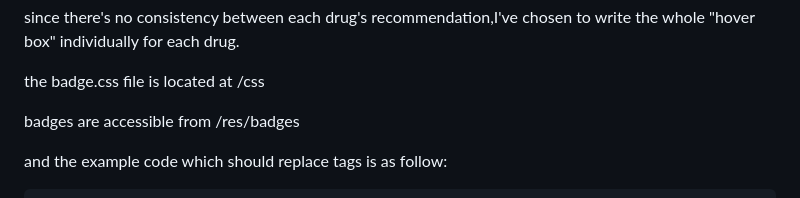
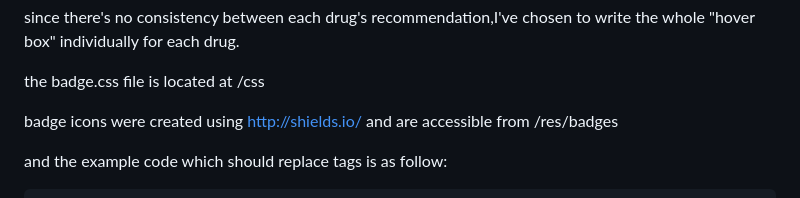
Before and after one commit to ThisIsNeil/LactMed, a Markdown page: README.md, the part around the change. Drawn GitHub-style.

```diff
--- a/README.md
+++ b/README.md
@@ -34,7 +34,7 @@ since there's no consistency between each drug's recommendation,I've chosen to w
 
 the badge.css file is located at /css
 
-badges are accessible from /res/badges
+badge icons were created using http://shields.io/ and are accessible from /res/badges
 
 and the example code which should replace <td></td> tags is as follow:
 
```
